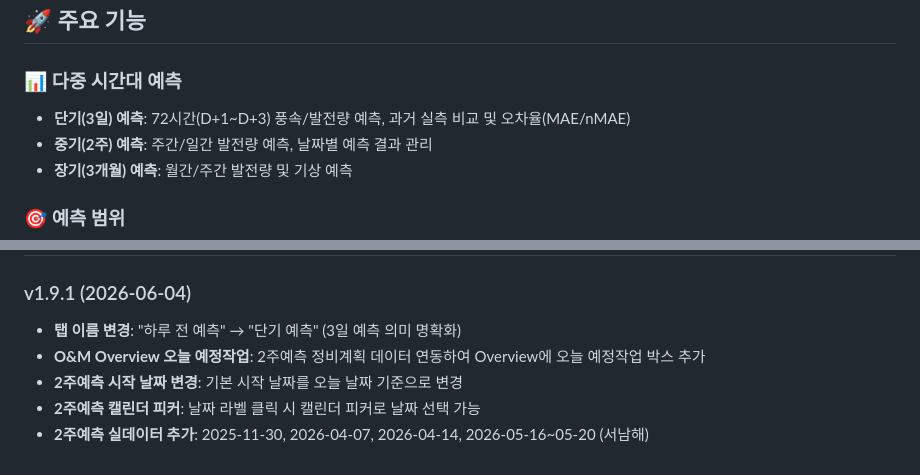
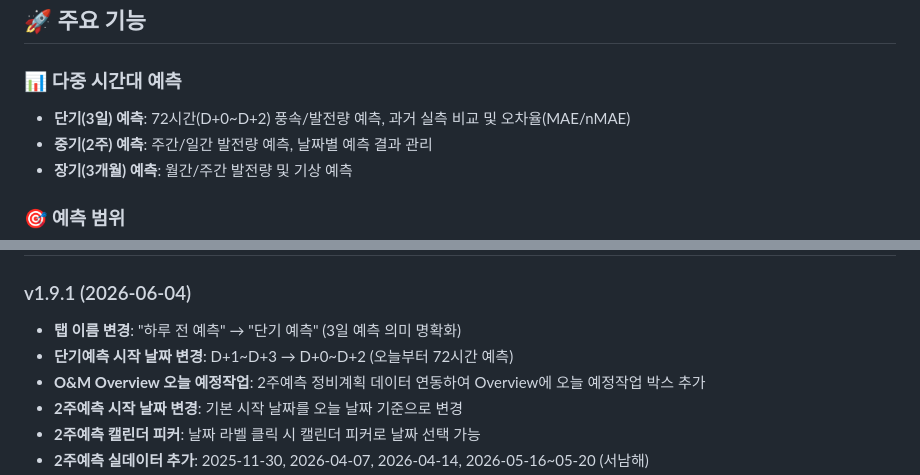
Before and after one commit to wpf2025/wpf2025.github.io, a Markdown page: README.md, 2 parts joined by grey strips. GitHub-like rendering.

Commit message:
docs: 단기예측 D+0~D+2 변경 반영 (CHANGELOG, README)

```diff
--- a/README.md
+++ b/README.md
@@ -7,7 +7,7 @@
 ## 🚀 주요 기능
 
 ### 📊 다중 시간대 예측
-- **단기(3일) 예측**: 72시간(D+1~D+3) 풍속/발전량 예측, 과거 실측 비교 및 오차율(MAE/nMAE)
+- **단기(3일) 예측**: 72시간(D+0~D+2) 풍속/발전량 예측, 과거 실측 비교 및 오차율(MAE/nMAE)
 - **중기(2주) 예측**: 주간/일간 발전량 예측, 날짜별 예측 결과 관리
 - **장기(3개월) 예측**: 월간/주간 발전량 및 기상 예측
 
@@ -443,6 +443,7 @@ const destroyAllCharts = () => {
 
 ### v1.9.1 (2026-06-04)
 - **탭 이름 변경**: "하루 전 예측" → "단기 예측" (3일 예측 의미 명확화)
+- **단기예측 시작 날짜 변경**: D+1~D+3 → D+0~D+2 (오늘부터 72시간 예측)
 - **O&M Overview 오늘 예정작업**: 2주예측 정비계획 데이터 연동하여 Overview에 오늘 예정작업 박스 추가
 - **2주예측 시작 날짜 변경**: 기본 시작 날짜를 오늘 날짜 기준으로 변경
 - **2주예측 캘린더 피커**: 날짜 라벨 클릭 시 캘린더 피커로 날짜 선택 가능
```
Also changed, not shown: CHANGELOG.md (+1 -0 lines).
